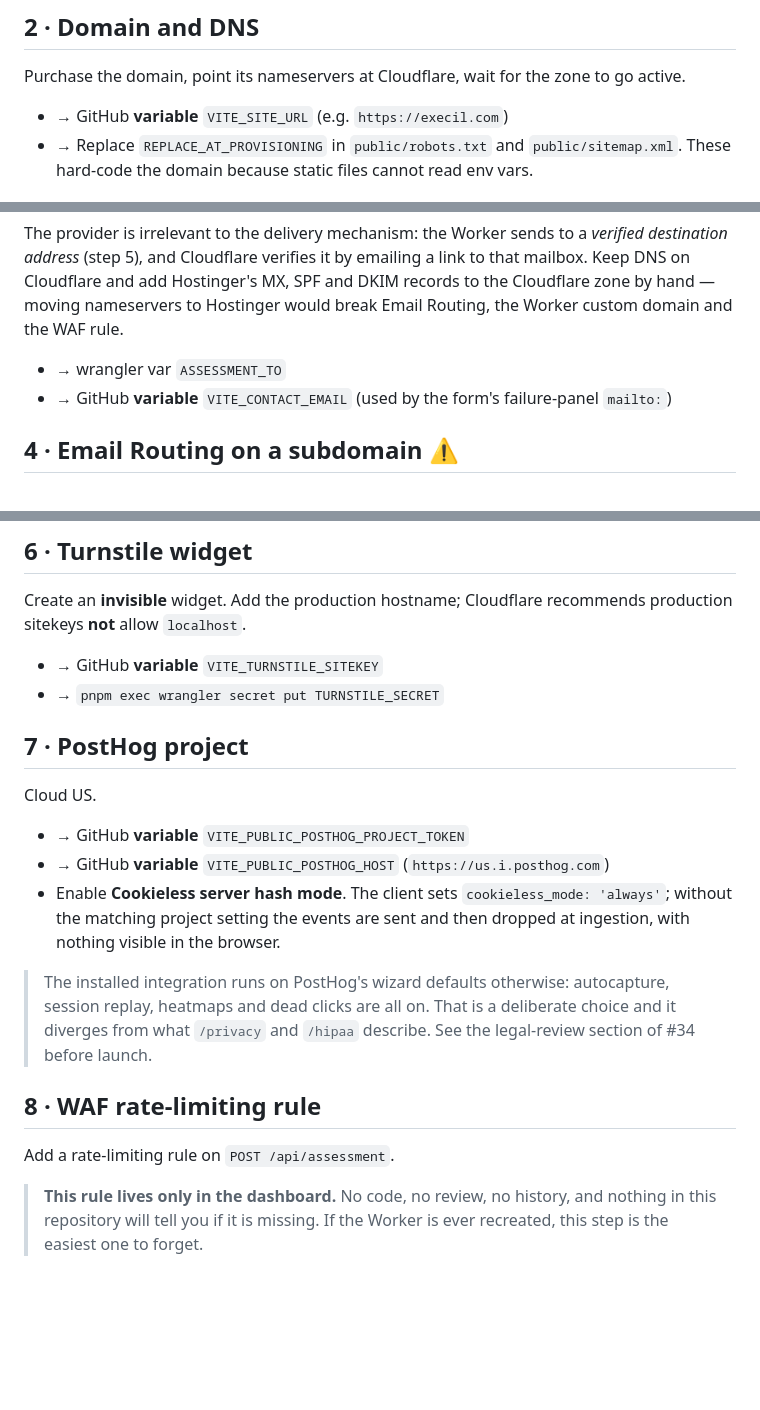
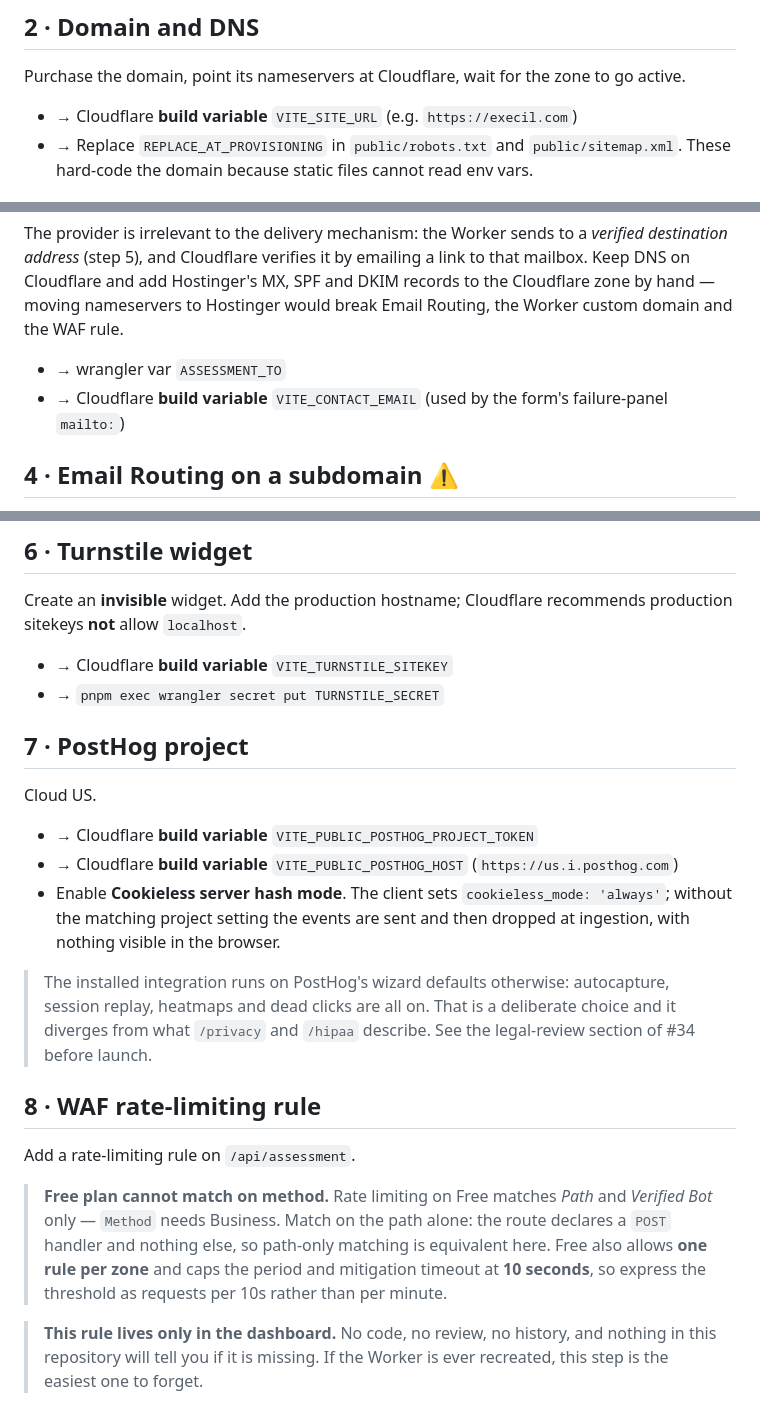
Before and after one commit to Abuubkar/execil, a Markdown page: docs/provisioning.md, 3 parts joined by grey strips. Rendered like a GitHub page; blank space fills up the shorter version.

Commit message:
Record the Free-plan rate-limiting constraints
Step 8 asked for a rule on POST /api/assessment. Rate limiting on the Free plan
matches Path and Verified Bot only -- Method needs Business -- and allows one
rule per zone with the period capped at 10 seconds. The route declares a POST
handler and nothing else, so matching the path alone is equivalent here.

Also finishes the GitHub-variable to Cloudflare-build-variable rename in the
step bodies; the variable map was already updated.

```diff
--- a/docs/provisioning.md
+++ b/docs/provisioning.md
@@ -47,7 +47,7 @@ In the Worker's **Settings › Build**:
 
 Purchase the domain, point its nameservers at Cloudflare, wait for the zone to go active.
 
-- → GitHub **variable** `VITE_SITE_URL` (e.g. `https://execil.com`)
+- → Cloudflare **build variable** `VITE_SITE_URL` (e.g. `https://execil.com`)
 - → Replace `REPLACE_AT_PROVISIONING` in `public/robots.txt` and `public/sitemap.xml`. These hard-code the domain because static files cannot read env vars.
 
 ## 3 · Hostinger mailbox
@@ -57,7 +57,7 @@ The address that receives submissions. **The apex MX stays pointed at Hostinger
 The provider is irrelevant to the delivery mechanism: the Worker sends to a *verified destination address* (step 5), and Cloudflare verifies it by emailing a link to that mailbox. Keep DNS on Cloudflare and add Hostinger's MX, SPF and DKIM records to the Cloudflare zone by hand — moving nameservers to Hostinger would break Email Routing, the Worker custom domain and the WAF rule.
 
 - → wrangler var `ASSESSMENT_TO`
-- → GitHub **variable** `VITE_CONTACT_EMAIL` (used by the form's failure-panel `mailto:`)
+- → Cloudflare **build variable** `VITE_CONTACT_EMAIL` (used by the form's failure-panel `mailto:`)
 
 ## 4 · Email Routing on a subdomain ⚠️
 
@@ -81,15 +81,15 @@ Then declare the binding in `wrangler.jsonc`:
 
 Create an **invisible** widget. Add the production hostname; Cloudflare recommends production sitekeys **not** allow `localhost`.
 
-- → GitHub **variable** `VITE_TURNSTILE_SITEKEY`
+- → Cloudflare **build variable** `VITE_TURNSTILE_SITEKEY`
 - → `pnpm exec wrangler secret put TURNSTILE_SECRET`
 
 ## 7 · PostHog project
 
 Cloud US.
 
-- → GitHub **variable** `VITE_PUBLIC_POSTHOG_PROJECT_TOKEN`
-- → GitHub **variable** `VITE_PUBLIC_POSTHOG_HOST` (`https://us.i.posthog.com`)
+- → Cloudflare **build variable** `VITE_PUBLIC_POSTHOG_PROJECT_TOKEN`
+- → Cloudflare **build variable** `VITE_PUBLIC_POSTHOG_HOST` (`https://us.i.posthog.com`)
 - Enable **Cookieless server hash mode**. The client sets `cookieless_mode: 'always'`; without the matching project setting the events are sent and then dropped at ingestion, with nothing visible in the browser.
 
 > The installed integration runs on PostHog's wizard defaults otherwise:
@@ -99,7 +99,14 @@ Cloud US.
 
 ## 8 · WAF rate-limiting rule
 
-Add a rate-limiting rule on `POST /api/assessment`.
+Add a rate-limiting rule on `/api/assessment`.
+
+> **Free plan cannot match on method.** Rate limiting on Free matches *Path* and
+> *Verified Bot* only — `Method` needs Business. Match on the path alone: the
+> route declares a `POST` handler and nothing else, so path-only matching is
+> equivalent here. Free also allows **one rule per zone** and caps the period
+> and mitigation timeout at **10 seconds**, so express the threshold as
+> requests per 10s rather than per minute.
 
 > **This rule lives only in the dashboard.** No code, no review, no history, and nothing in this repository will tell you if it is missing. If the Worker is ever recreated, this step is the easiest one to forget.
 
```
